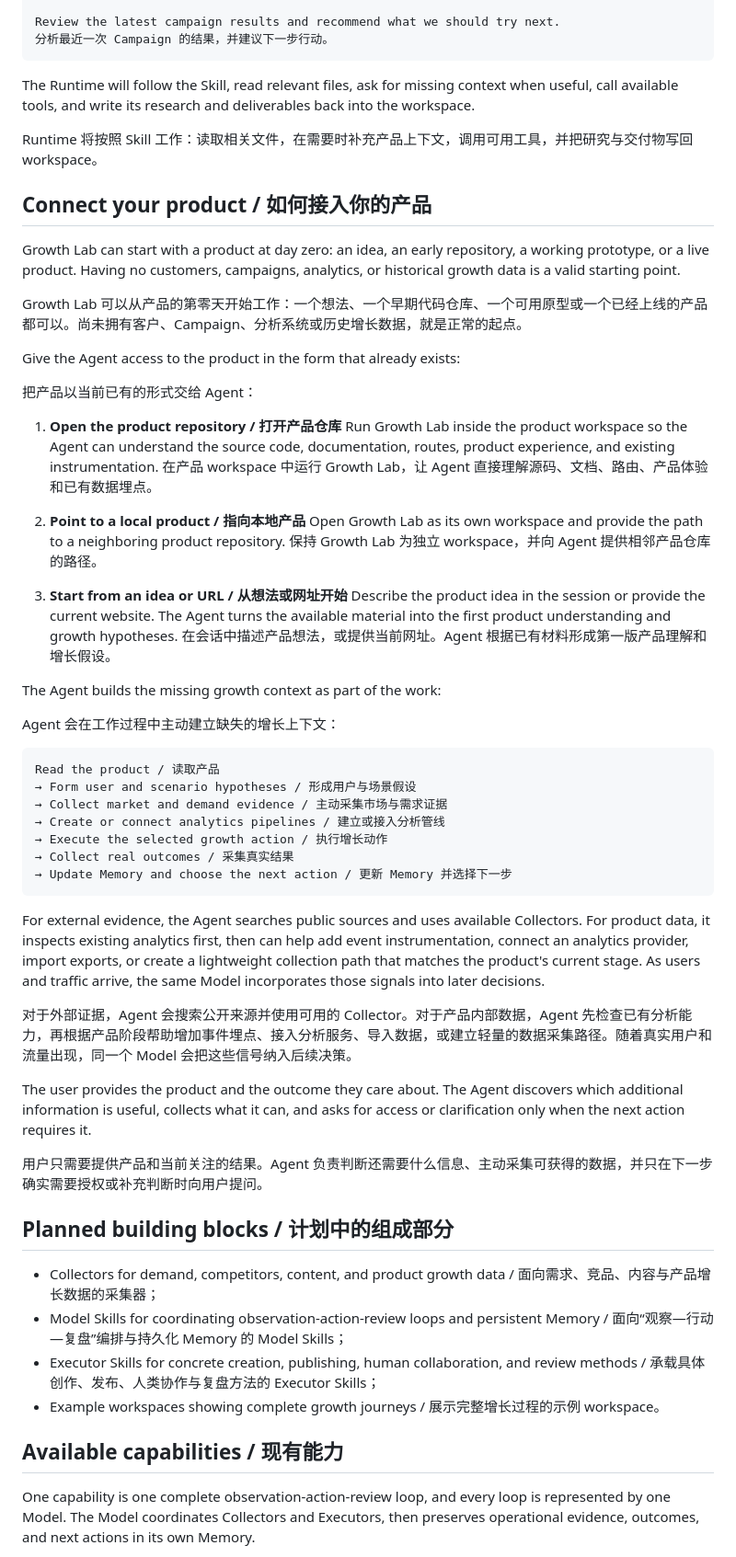
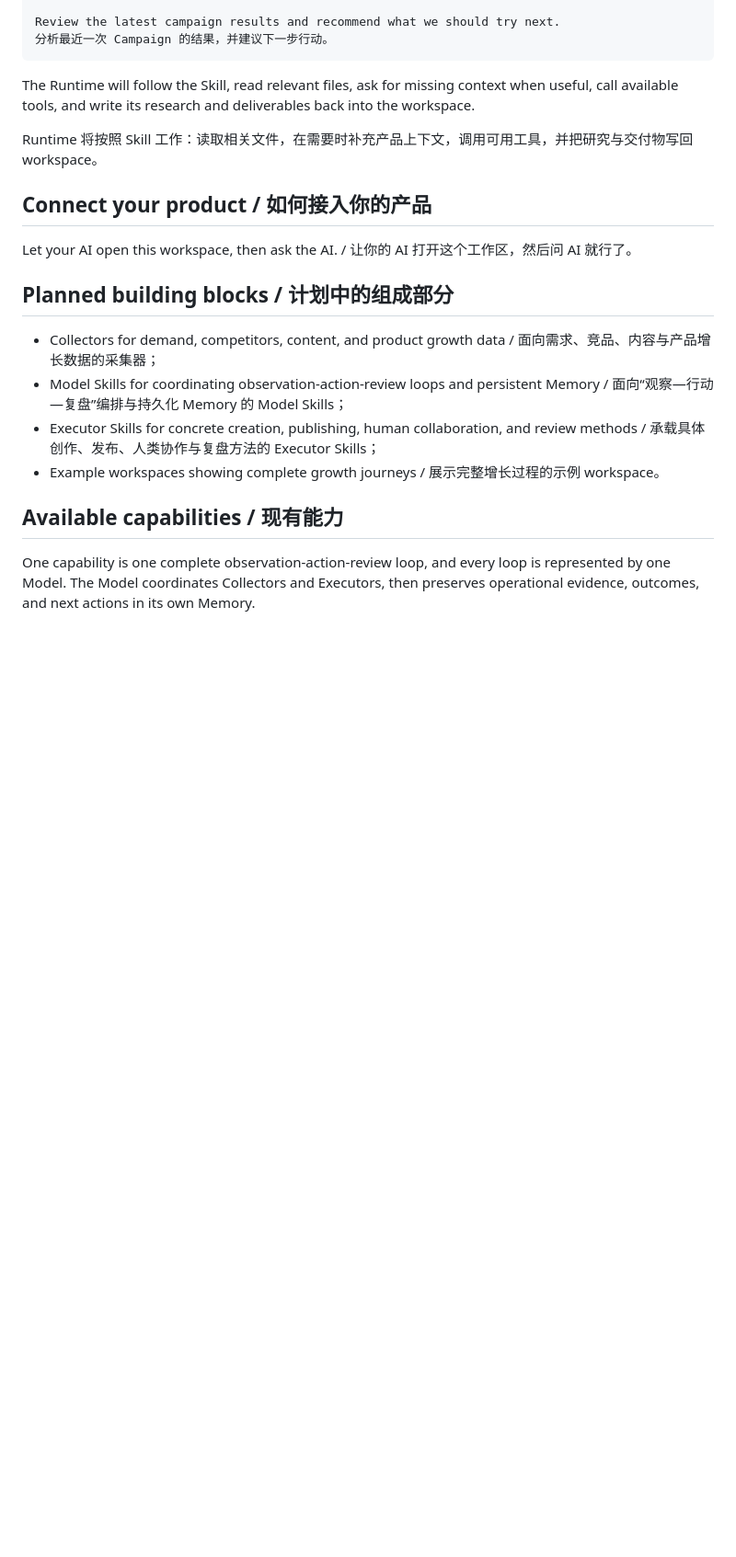
Before and after one commit to tsingyuai/growth-lab, a Markdown page: README.md, the part around the change. Shown at 92% size. Drawn GitHub-style; blank space fills up the shorter version.

````diff
--- a/README.md
+++ b/README.md
@@ -127,47 +127,7 @@ Runtime 将按照 Skill 工作：读取相关文件，在需要时补充产品
 
 ## Connect your product / 如何接入你的产品
 
-Growth Lab can start with a product at day zero: an idea, an early repository, a working prototype, or a live product. Having no customers, campaigns, analytics, or historical growth data is a valid starting point.
-
-Growth Lab 可以从产品的第零天开始工作：一个想法、一个早期代码仓库、一个可用原型或一个已经上线的产品都可以。尚未拥有客户、Campaign、分析系统或历史增长数据，就是正常的起点。
-
-Give the Agent access to the product in the form that already exists:
-
-把产品以当前已有的形式交给 Agent：
-
-1. **Open the product repository / 打开产品仓库**
-   Run Growth Lab inside the product workspace so the Agent can understand the source code, documentation, routes, product experience, and existing instrumentation.
-   在产品 workspace 中运行 Growth Lab，让 Agent 直接理解源码、文档、路由、产品体验和已有数据埋点。
-
-2. **Point to a local product / 指向本地产品**
-   Open Growth Lab as its own workspace and provide the path to a neighboring product repository.
-   保持 Growth Lab 为独立 workspace，并向 Agent 提供相邻产品仓库的路径。
-
-3. **Start from an idea or URL / 从想法或网址开始**
-   Describe the product idea in the session or provide the current website. The Agent turns the available material into the first product understanding and growth hypotheses.
-   在会话中描述产品想法，或提供当前网址。Agent 根据已有材料形成第一版产品理解和增长假设。
-
-The Agent builds the missing growth context as part of the work:
-
-Agent 会在工作过程中主动建立缺失的增长上下文：
-
-```text
-Read the product / 读取产品
-→ Form user and scenario hypotheses / 形成用户与场景假设
-→ Collect market and demand evidence / 主动采集市场与需求证据
-→ Create or connect analytics pipelines / 建立或接入分析管线
-→ Execute the selected growth action / 执行增长动作
-→ Collect real outcomes / 采集真实结果
-→ Update Memory and choose the next action / 更新 Memory 并选择下一步
-```
-
-For external evidence, the Agent searches public sources and uses available Collectors. For product data, it inspects existing analytics first, then can help add event instrumentation, connect an analytics provider, import exports, or create a lightweight collection path that matches the product's current stage. As users and traffic arrive, the same Model incorporates those signals into later decisions.
-
-对于外部证据，Agent 会搜索公开来源并使用可用的 Collector。对于产品内部数据，Agent 先检查已有分析能力，再根据产品阶段帮助增加事件埋点、接入分析服务、导入数据，或建立轻量的数据采集路径。随着真实用户和流量出现，同一个 Model 会把这些信号纳入后续决策。
-
-The user provides the product and the outcome they care about. The Agent discovers which additional information is useful, collects what it can, and asks for access or clarification only when the next action requires it.
-
-用户只需要提供产品和当前关注的结果。Agent 负责判断还需要什么信息、主动采集可获得的数据，并只在下一步确实需要授权或补充判断时向用户提问。
+Let your AI open this workspace, then ask the AI. / 让你的 AI 打开这个工作区，然后问 AI 就行了。
 
 ## Planned building blocks / 计划中的组成部分
 
````
Also changed, not shown: AGENTS.md (added, +113 -0 lines), SOUL.md (added, +38 -0 lines).
